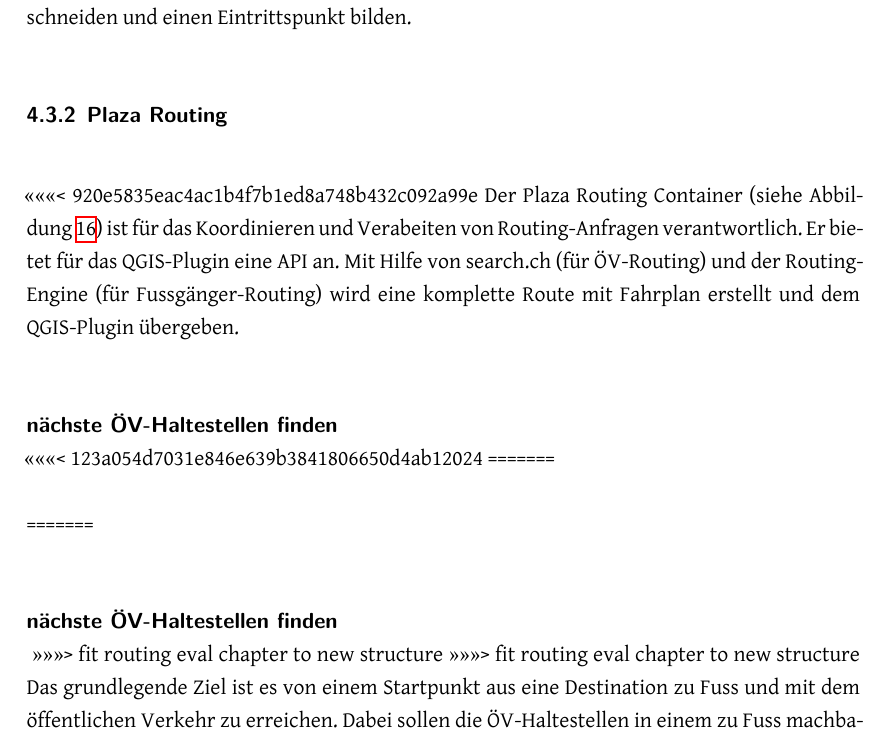
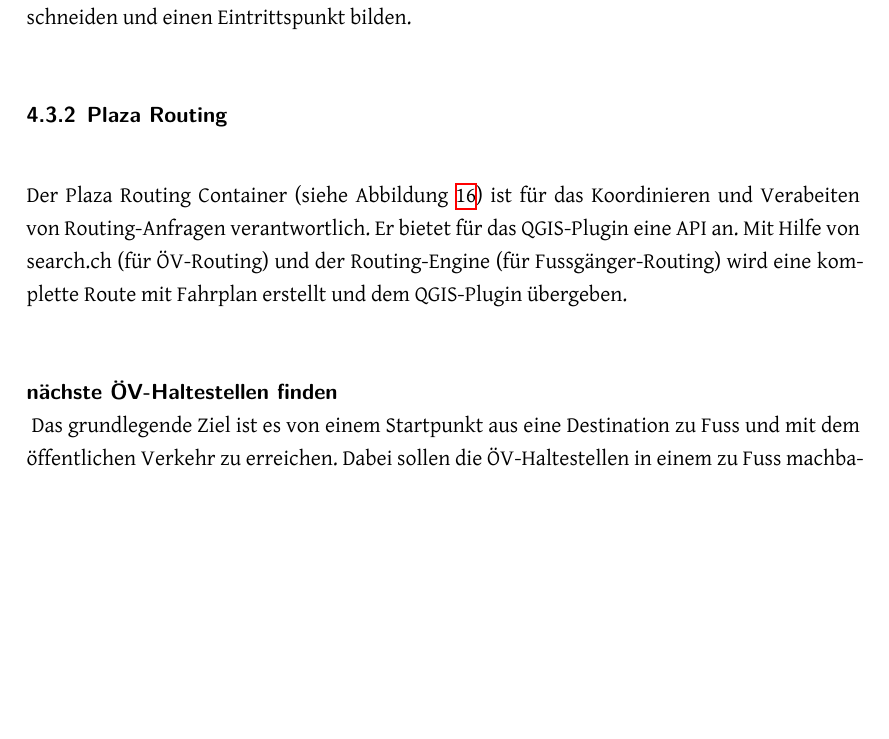
Before and after one commit to PlazaNav/PlazaNav-doc, a LaTeX thesis (index.tex, which reads projectdoc/architektur.tex): part of page 38 of 53 before the commit and part of page 38 of 52 after it, cut so that both start at the same text, the shorter picture padded with empty space. Compiled offline with XeLaTeX.

Commit message:
fix merge conflicts

```diff
--- a/projectdoc/architektur.tex
+++ b/projectdoc/architektur.tex
@@ -106,19 +106,10 @@ In einem weiteren Schritt müssen unsere optimierten Wege in das bestehende Stra
 
 \subsubsection{Plaza Routing}
 \label{architektur:Plaza Routing}
-<<<<<<< 920e5835eac4ac1b4f7b1ed8a748b432c092a99e
 Der Plaza Routing Container (siehe Abbildung \ref{fig:container_diagram}) ist für das Koordinieren und Verabeiten von Routing-Anfragen verantwortlich. Er bietet für das QGIS-Plugin eine API an. Mit Hilfe von search.ch (für ÖV-Routing) und der Routing-Engine (für Fussgänger-Routing) wird eine komplette Route mit Fahrplan erstellt und dem QGIS-Plugin übergeben.
-
-\paragraph{nächste ÖV-Haltestellen finden}\label{architektur:nächste ÖV-Haltestellen finden}~\\
-<<<<<<< 123a054d7031e846e639b3841806650d4ab12024
-=======
-
-=======
 
 \paragraph{nächste ÖV-Haltestellen finden}~\\
 \label{architektur:nächste ÖV-Haltestellen finden}
->>>>>>> fit routing eval chapter to new structure
->>>>>>> fit routing eval chapter to new structure
 Das grundlegende Ziel ist es von einem Startpunkt aus eine Destination zu Fuss und mit dem öffentlichen Verkehr zu erreichen. Dabei sollen die ÖV-Haltestellen in einem zu Fuss machbaren Umkreis berücksichtigt werden. Von diesen Haltestellen ausgehend wird das ÖV-Routing an die Zieldestination durchgeführt.
 
 Für die Anforderung \ref{target:nächste ÖV-Haltestellen finden} bietet sich Overpass an. Overpass ermöglicht es über eine umfassende \ac{API} selektiv Daten von \ac{OSM} zu beziehen. Dabei besteht die Option, die Overpass \ac{QL} oder XML-Abfragen zu verwenden. Die Suche lässt sich nach allem einschränken, was der Mapper in den \ac{OSM}-Daten spezifizieren kann. So ist das Filtern nach Objekttyp, Keys, Tags, etc. unbeschränkt möglich und bietet so eine hohe Flexibilität. Overpass liefert die Resultate als JSON-Objekt oder XML.
```
Also changed, not shown: 2 other files.
